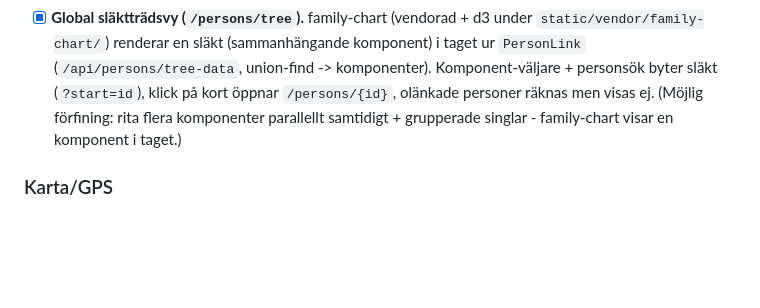
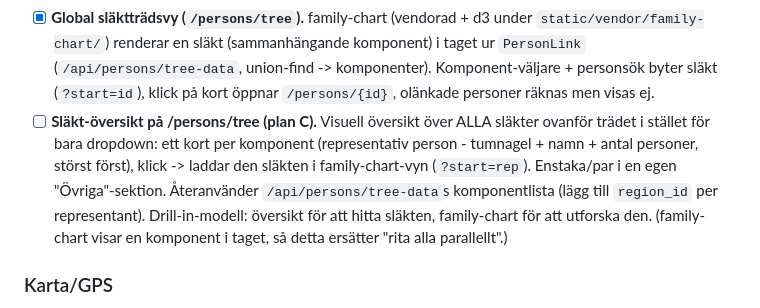
Before and after one commit to Armandur/fotoscan, a Markdown page: todo.md, the part around the change. Rendered like a GitHub page; blank space fills up the shorter version.

Commit message:
todo: släkt-översikt på /persons/tree (plan C, drill-in)
Co-Authored-By: Claude Opus 4.8 <noreply@anthropic.com>

```diff
--- a/todo.md
+++ b/todo.md
@@ -29,9 +29,15 @@
   `static/vendor/family-chart/`) renderar en släkt (sammanhängande komponent) i
   taget ur `PersonLink` (`/api/persons/tree-data`, union-find -> komponenter).
   Komponent-väljare + personsök byter släkt (`?start=id`), klick på kort öppnar
-  `/persons/{id}`, olänkade personer räknas men visas ej. (Möjlig förfining: rita
-  flera komponenter parallellt samtidigt + grupperade singlar - family-chart visar
-  en komponent i taget.)
+  `/persons/{id}`, olänkade personer räknas men visas ej.
+- [ ] **Släkt-översikt på /persons/tree (plan C).** Visuell översikt över ALLA
+  släkter ovanför trädet i stället för bara dropdown: ett kort per komponent
+  (representativ person - tumnagel + namn + antal personer, störst först), klick
+  -> laddar den släkten i family-chart-vyn (`?start=rep`). Enstaka/par i en egen
+  "Övriga"-sektion. Återanvänder `/api/persons/tree-data`s komponentlista (lägg
+  till `region_id` per representant). Drill-in-modell: översikt för att hitta
+  släkten, family-chart för att utforska den. (family-chart visar en komponent
+  i taget, så detta ersätter "rita alla parallellt".)
 
 ### Karta/GPS
 - [x] **Förvald kartposition från Plats.** Redan implementerat (sedan 2026-06-16):
```
